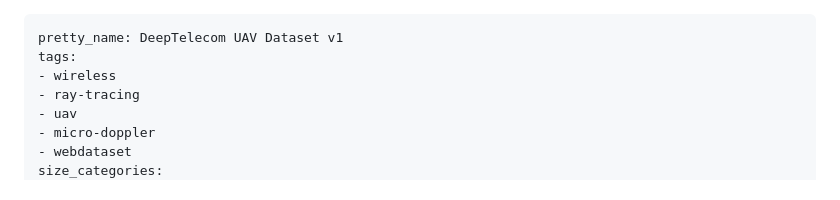
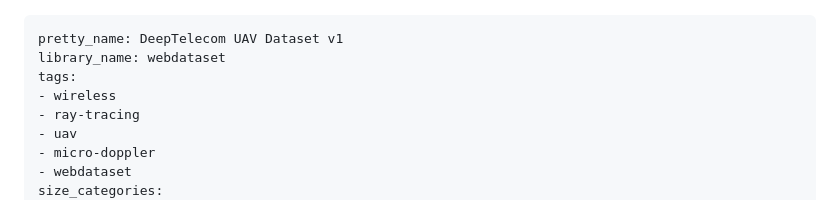
Before and after one commit to kygoyuan2004/DeepTelecom_Partial, a Markdown page: docs/huggingface-dataset-card.md, the part around the change. GitHub-like rendering.

Commit message:
Preserve WebDataset card metadata

```diff
--- a/docs/huggingface-dataset-card.md
+++ b/docs/huggingface-dataset-card.md
@@ -1,5 +1,6 @@
 ---
 pretty_name: DeepTelecom UAV Dataset v1
+library_name: webdataset
 tags:
 - wireless
 - ray-tracing
```
